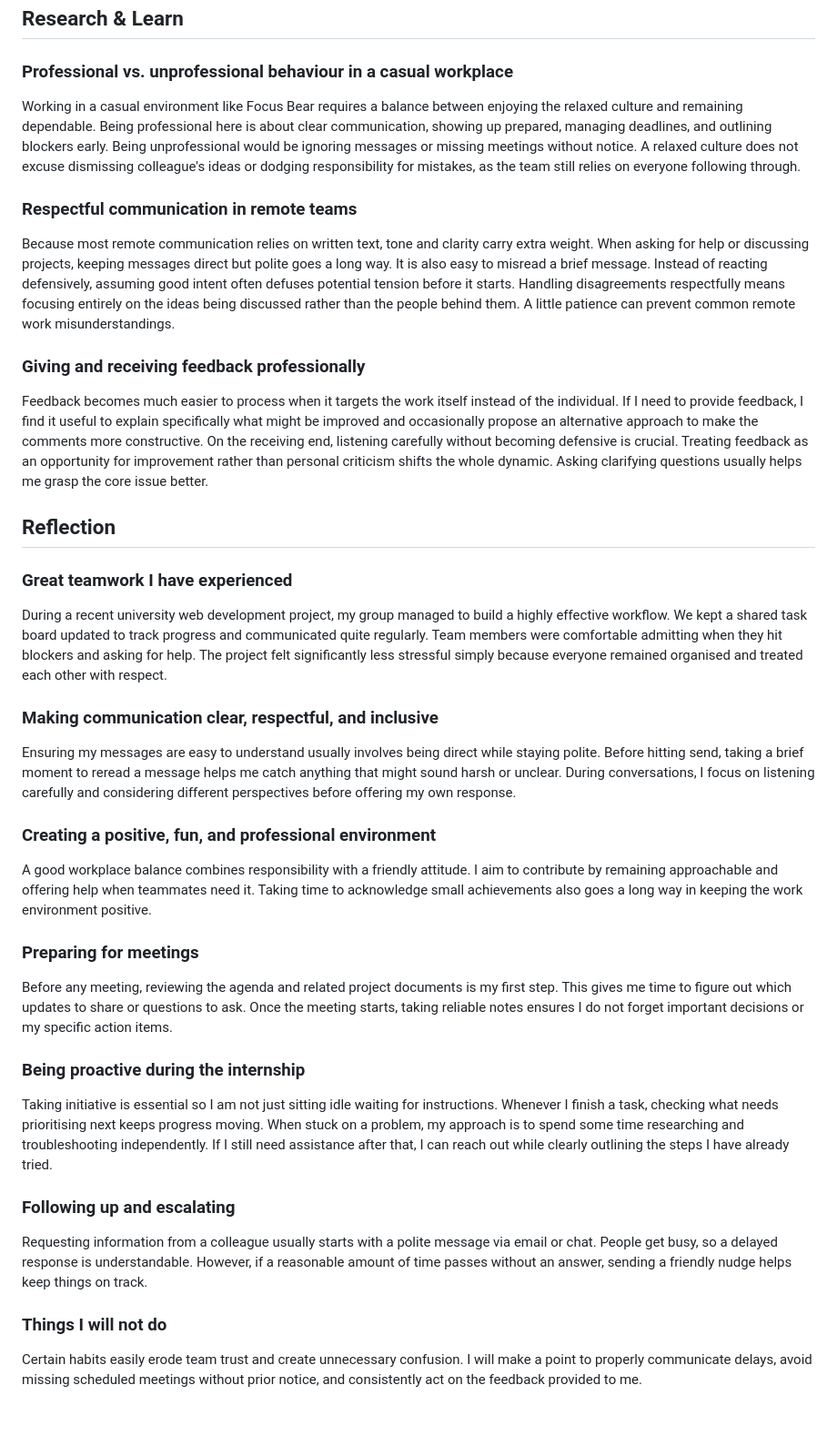
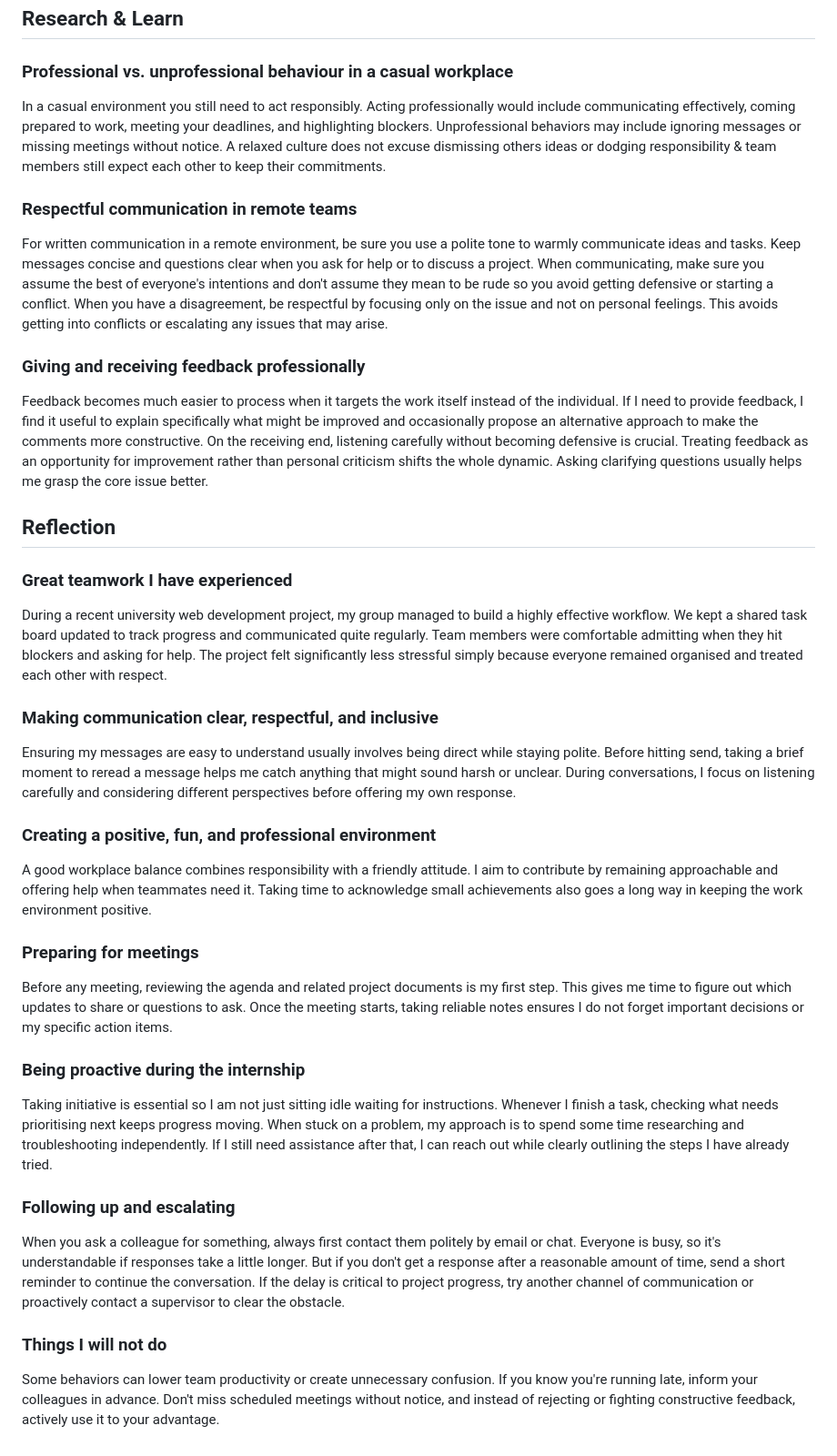
Before and after one commit to eyeofastarte/react_native-onboarding, a Markdown page: Professionalism-Reflection.md, the part around the change. Shown at 91% size. Rendered like a GitHub page; blank space fills up the shorter version.

Commit message:
fix(docs): Professionalism Reflection Feedback

```diff
--- a/Professionalism-Reflection.md
+++ b/Professionalism-Reflection.md
@@ -3,33 +3,41 @@
 ## Research & Learn
 
 ### Professional vs. unprofessional behaviour in a casual workplace
-Working in a casual environment like Focus Bear requires a balance between enjoying the relaxed culture and remaining dependable. Being professional here is about clear communication, showing up prepared, managing deadlines, and outlining blockers early. Being unprofessional would be ignoring messages or missing meetings without notice. A relaxed culture does not excuse dismissing colleague's ideas or dodging responsibility for mistakes, as the team still relies on everyone following through.
+
+In a casual environment you still need to act responsibly. Acting professionally would include communicating effectively, coming prepared to work, meeting your deadlines, and highlighting blockers. Unprofessional behaviors may include ignoring messages or missing meetings without notice. A relaxed culture does not excuse dismissing others ideas or dodging responsibility & team members still expect each other to keep their commitments.
 
 ### Respectful communication in remote teams
-Because most remote communication relies on written text, tone and clarity carry extra weight. When asking for help or discussing projects, keeping messages direct but polite goes a long way. It is also easy to misread a brief message. Instead of reacting defensively, assuming good intent often defuses potential tension before it starts. Handling disagreements respectfully means focusing entirely on the ideas being discussed rather than the people behind them. A little patience can prevent common remote work misunderstandings.
+
+For written communication in a remote environment, be sure you use a polite tone to warmly communicate ideas and tasks. Keep messages concise and questions clear when you ask for help or to discuss a project. When communicating, make sure you assume the best of everyone's intentions and don't assume they mean to be rude so you avoid getting defensive or starting a conflict. When you have a disagreement, be respectful by focusing only on the issue and not on personal feelings. This avoids getting into conflicts or escalating any issues that may arise.
 
 ### Giving and receiving feedback professionally
+
 Feedback becomes much easier to process when it targets the work itself instead of the individual. If I need to provide feedback, I find it useful to explain specifically what might be improved and occasionally propose an alternative approach to make the comments more constructive. On the receiving end, listening carefully without becoming defensive is crucial. Treating feedback as an opportunity for improvement rather than personal criticism shifts the whole dynamic. Asking clarifying questions usually helps me grasp the core issue better.
 
 ## Reflection
 
 ### Great teamwork I have experienced
+
 During a recent university web development project, my group managed to build a highly effective workflow. We kept a shared task board updated to track progress and communicated quite regularly. Team members were comfortable admitting when they hit blockers and asking for help. The project felt significantly less stressful simply because everyone remained organised and treated each other with respect.
 
 ### Making communication clear, respectful, and inclusive
+
 Ensuring my messages are easy to understand usually involves being direct while staying polite. Before hitting send, taking a brief moment to reread a message helps me catch anything that might sound harsh or unclear. During conversations, I focus on listening carefully and considering different perspectives before offering my own response.
 
 ### Creating a positive, fun, and professional environment
+
 A good workplace balance combines responsibility with a friendly attitude. I aim to contribute by remaining approachable and offering help when teammates need it. Taking time to acknowledge small achievements also goes a long way in keeping the work environment positive.
 
 ### Preparing for meetings
+
 Before any meeting, reviewing the agenda and related project documents is my first step. This gives me time to figure out which updates to share or questions to ask. Once the meeting starts, taking reliable notes ensures I do not forget important decisions or my specific action items.
 
 ### Being proactive during the internship
+
 Taking initiative is essential so I am not just sitting idle waiting for instructions. Whenever I finish a task, checking what needs prioritising next keeps progress moving. When stuck on a problem, my approach is to spend some time researching and troubleshooting independently. If I still need assistance after that, I can reach out while clearly outlining the steps I have already tried.
 
 ### Following up and escalating
-Requesting information from a colleague usually starts with a polite message via email or chat. People get busy, so a delayed response is understandable. However, if a reasonable amount of time passes without an answer, sending a friendly nudge helps keep things on track.
+When you ask a colleague for something, always first contact them politely by email or chat. Everyone is busy, so it's understandable if responses take a little longer. But if you don't get a response after a reasonable amount of time, send a short reminder to continue the conversation. If the delay is critical to project progress, try another channel of communication or proactively contact a supervisor to clear the obstacle.
 
 ### Things I will not do
-Certain habits easily erode team trust and create unnecessary confusion. I will make a point to properly communicate delays, avoid missing scheduled meetings without prior notice, and consistently act on the feedback provided to me.
+Some behaviors can lower team productivity or create unnecessary confusion. If you know you're running late, inform your colleagues in advance. Don't miss scheduled meetings without notice, and instead of rejecting or fighting constructive feedback, actively use it to your advantage.
```
